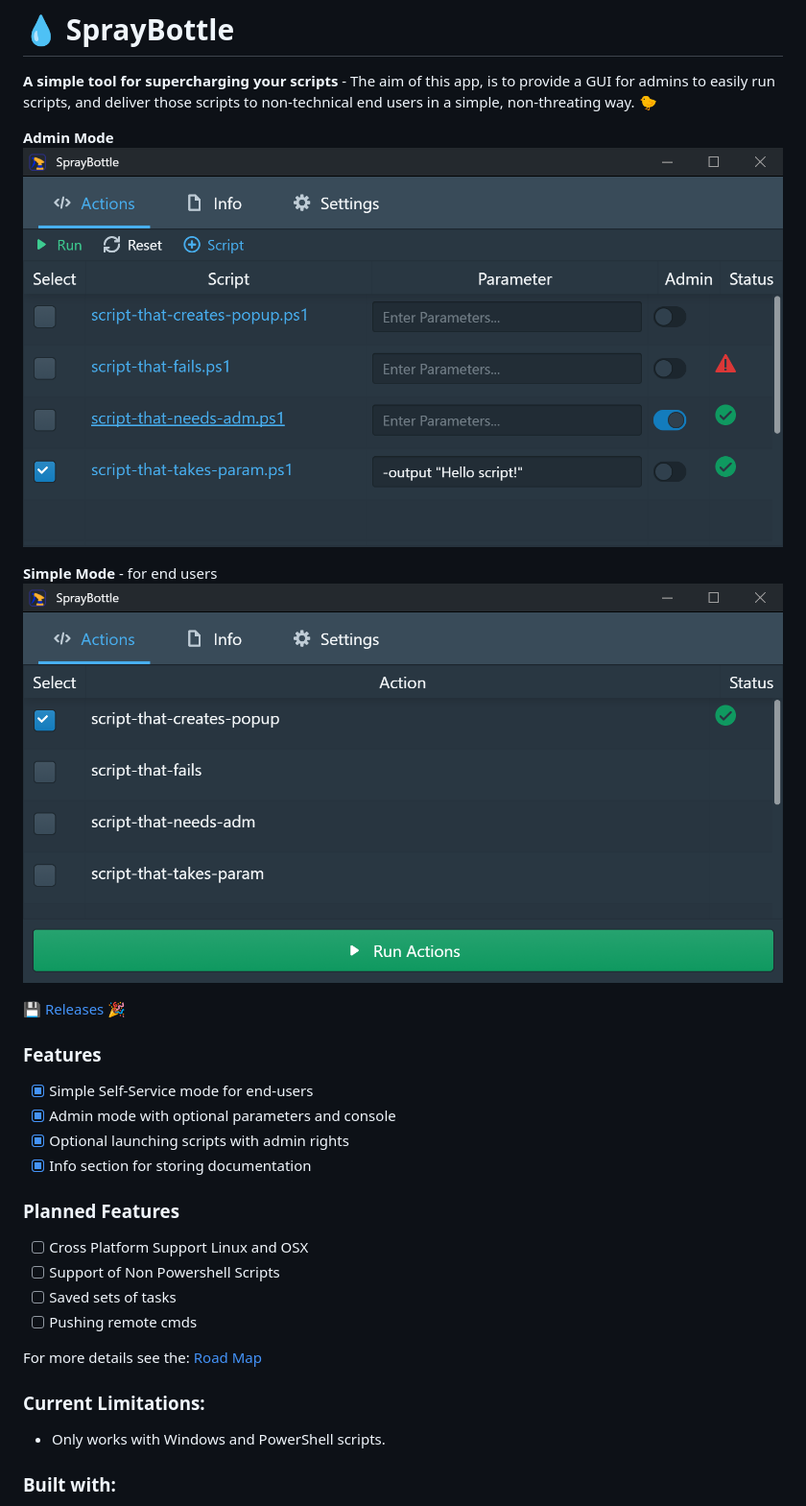
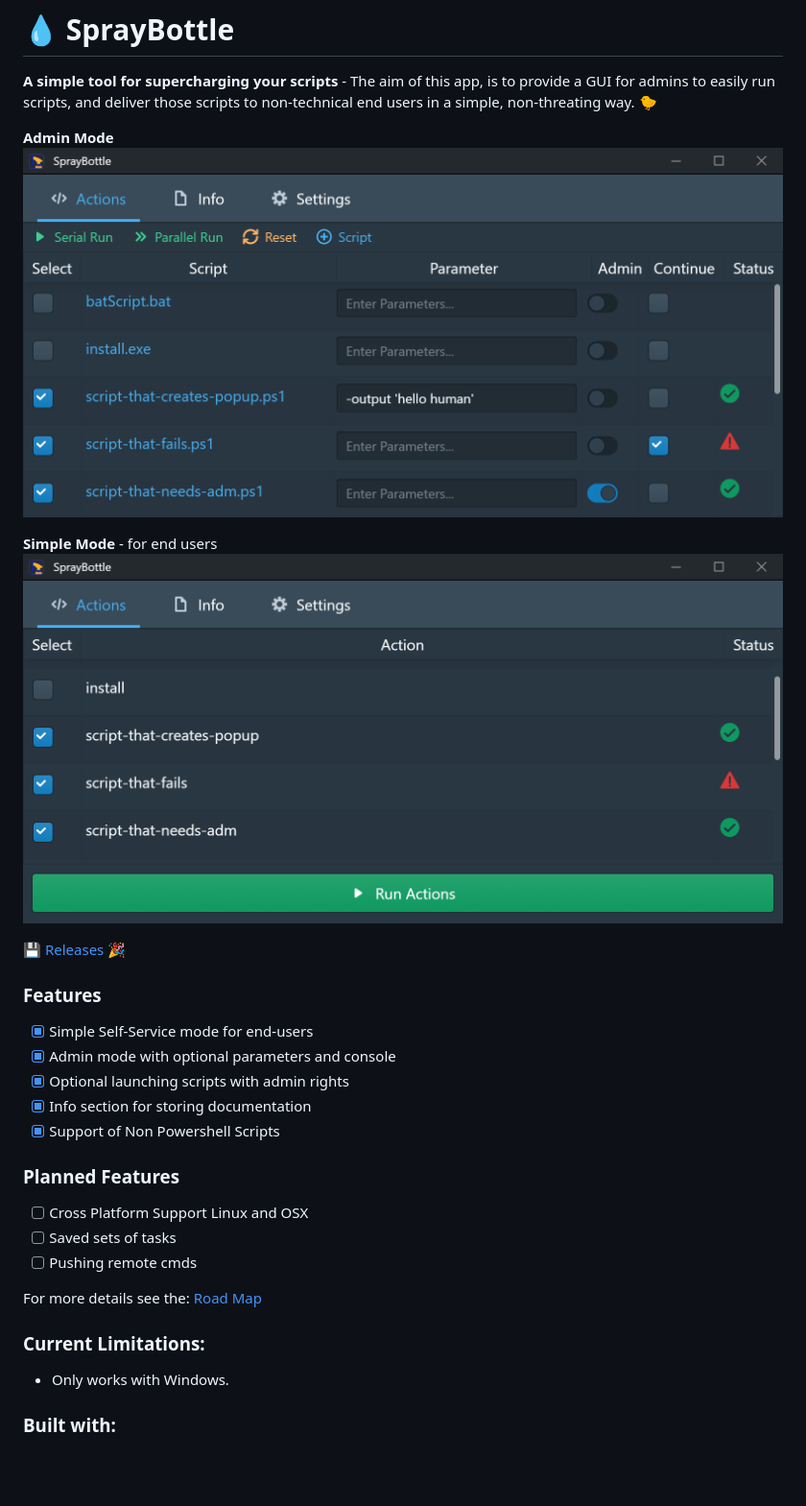
Before and after one commit to jooshkins/SprayBottle, a Markdown page: README.md, the part around the change. Shown: that part at 96% size. Rendered like a GitHub page; pictures changed too: 1.png, 2.png; blank space fills up the shorter version.

Commit message:
Update for Ver 0.5

```diff
--- a/README.md
+++ b/README.md
@@ -16,17 +16,17 @@ The aim of this app, is to provide a GUI for admins to easily run scripts, and d
 - [x] Admin mode with optional parameters and console
 - [x] Optional launching scripts with admin rights
 - [x] Info section for storing documentation
+- [x] Support of Non Powershell Scripts
 
 ### Planned Features
 - [ ] Cross Platform Support Linux and OSX
-- [ ] Support of Non Powershell Scripts
 - [ ] Saved sets of tasks
 - [ ] Pushing remote cmds
 
 For more details see the: [Road Map](https://github.com/jooshkins/spraybottle/projects/1)
 
 ### Current Limitations:
-* Only works with Windows and PowerShell scripts.
+* Only works with Windows.
 
 
 ### Built with:
```
